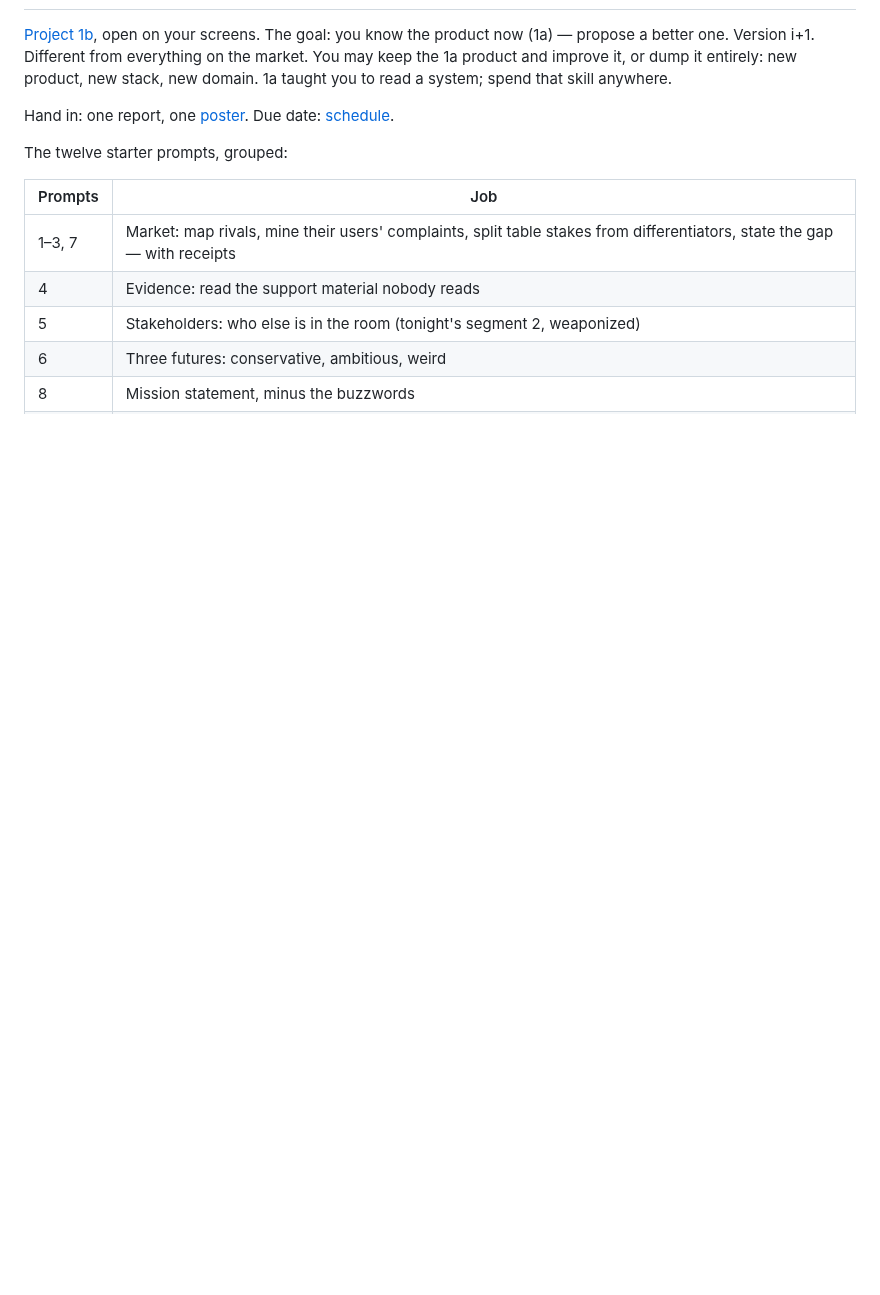
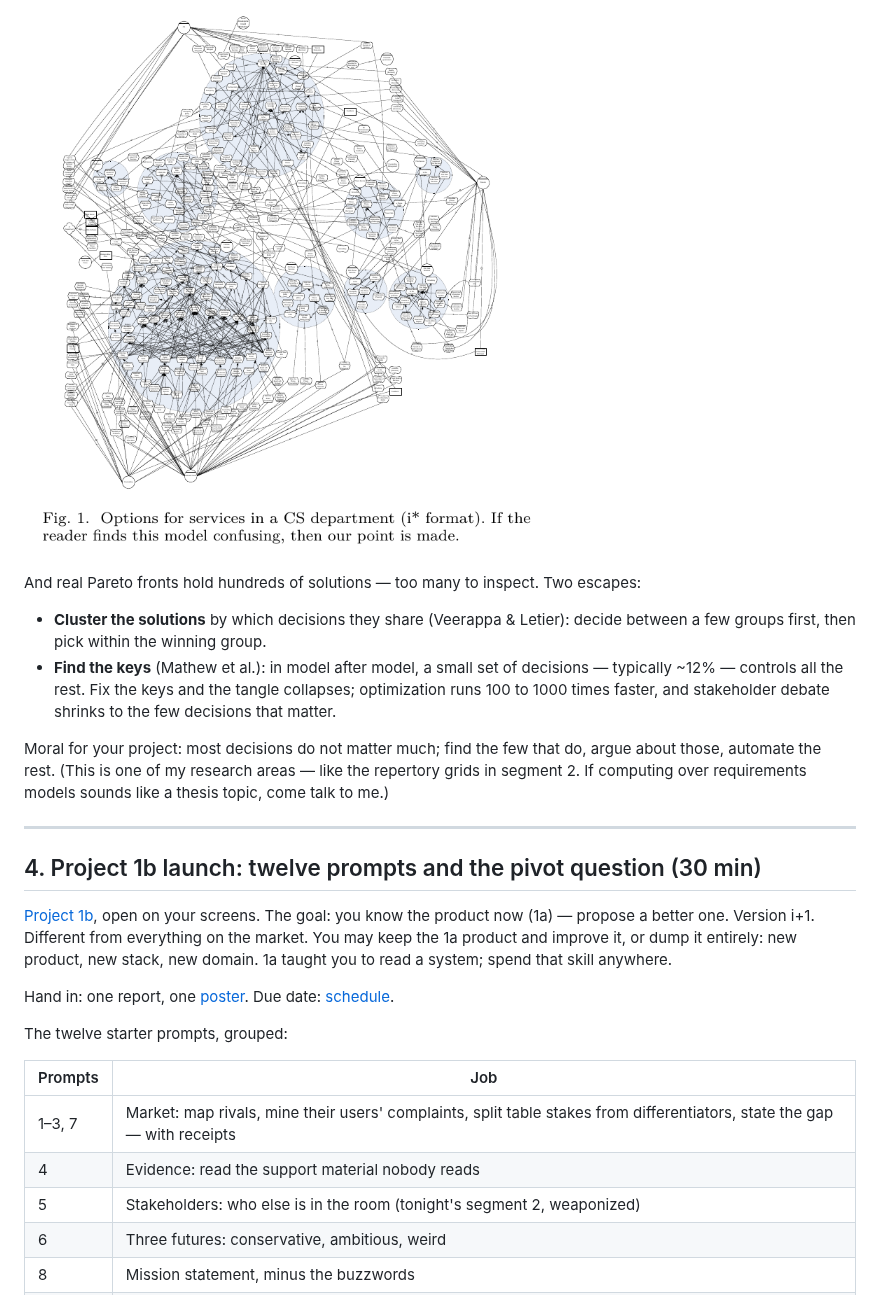
Before and after one commit to txt/se26f, a Markdown page: docs/lect/n03.md, the part around one of its changes. Rendered like a GitHub page; pictures changed too: etc/img/n03-tangle.png (added); blank space fills up the shorter version.

```diff
--- a/docs/lect/n03.md
+++ b/docs/lect/n03.md
@@ -365,3 +399,26 @@ three weeks of coding, you are not stable — you are drifting.
+<img alt="a hopelessly tangled i-star requirements model with hundreds of nodes" src="../../etc/img/n03-tangle.png">
+
+And real Pareto fronts hold hundreds of solutions — too many to
+inspect. Two escapes:
+
+- **Cluster the solutions** by which decisions they share (Veerappa &
+  Letier): decide between a few groups first, then pick within the
+  winning group.
+- **Find the keys** (Mathew et al.): in model after model, a small
+  set of decisions — typically ~12% — controls all the rest. Fix
+  the keys and the tangle collapses; optimization runs 100 to 1000
+  times faster, and stakeholder debate shrinks to the few decisions
+  that matter.
+
+Moral for your project: most decisions do not matter much; find the
+few that do, argue about those, automate the rest. (This is one of
+my research areas — like the repertory grids in segment 2. If
+computing over requirements models sounds like a thesis topic, come
+talk to me.)
+
+---
+
+## 4. Project 1b launch: twelve prompts and the pivot question (30 min)
 
 [Project 1b](../submit/1/proj1b.md), open on your screens. The goal:
 you know the product now (1a) — propose a better one. Version i+1.
```
Also changed, not shown: other parts of docs/lect/n03.md (+35 -1 lines), etc/img/n03-istar.png (added), etc/img/n03-pareto.png (added), 3 other files.
